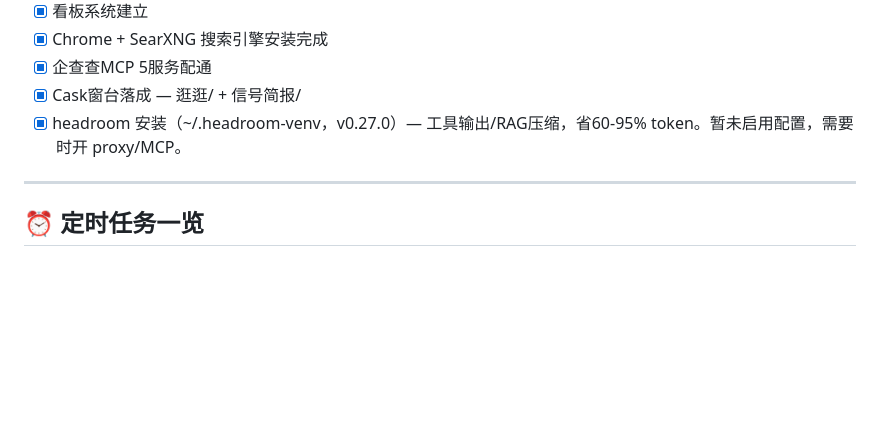
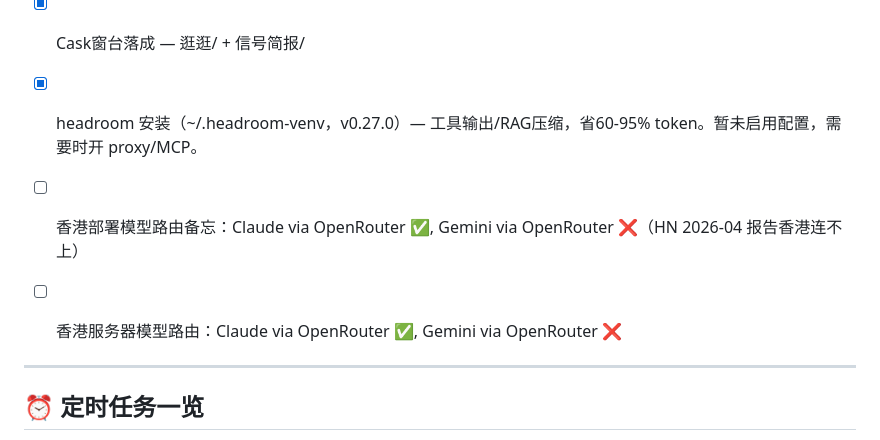
Before and after one commit to cask0910/nexus, a Markdown page: md/Cask看板.md, the part around the change. Rendered like a GitHub page; blank space fills up the shorter version.

```diff
--- a/md/Cask看板.md
+++ b/md/Cask看板.md
@@ -17,6 +17,9 @@
 - [x] 企查查MCP 5服务配通
 - [x] Cask窗台落成 — 逛逛/ + 信号简报/
 - [x] headroom 安装（~/.headroom-venv，v0.27.0）— 工具输出/RAG压缩，省60-95% token。暂未启用配置，需要时开 proxy/MCP。
+
+- [ ] 香港部署模型路由备忘：Claude via OpenRouter ✅, Gemini via OpenRouter ❌（HN 2026-04 报告香港连不上）
+- [ ] 香港服务器模型路由：Claude via OpenRouter ✅, Gemini via OpenRouter ❌
 
 ---
 
```
Also changed, not shown: md/渡心阁.md (+5 -7 lines).
